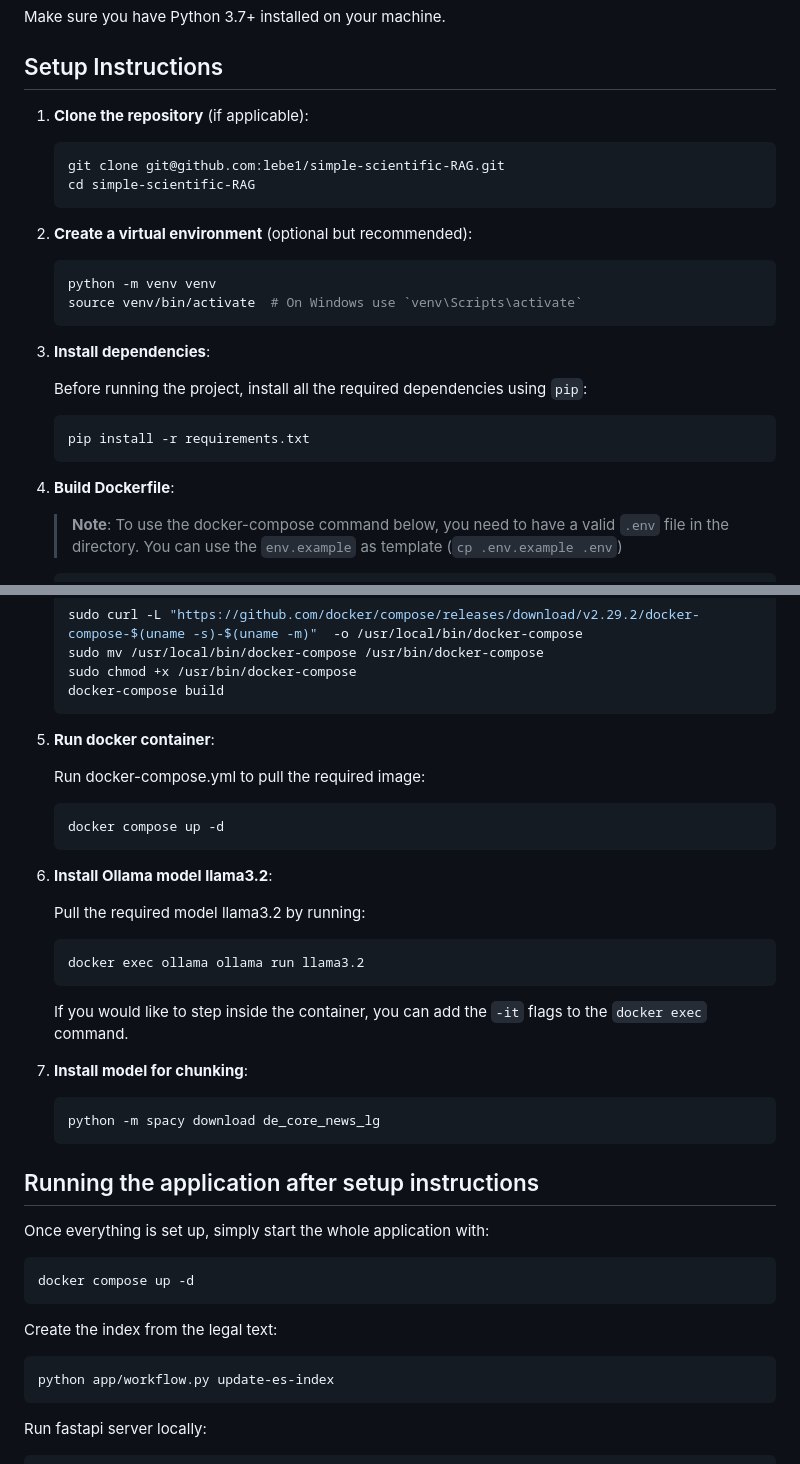
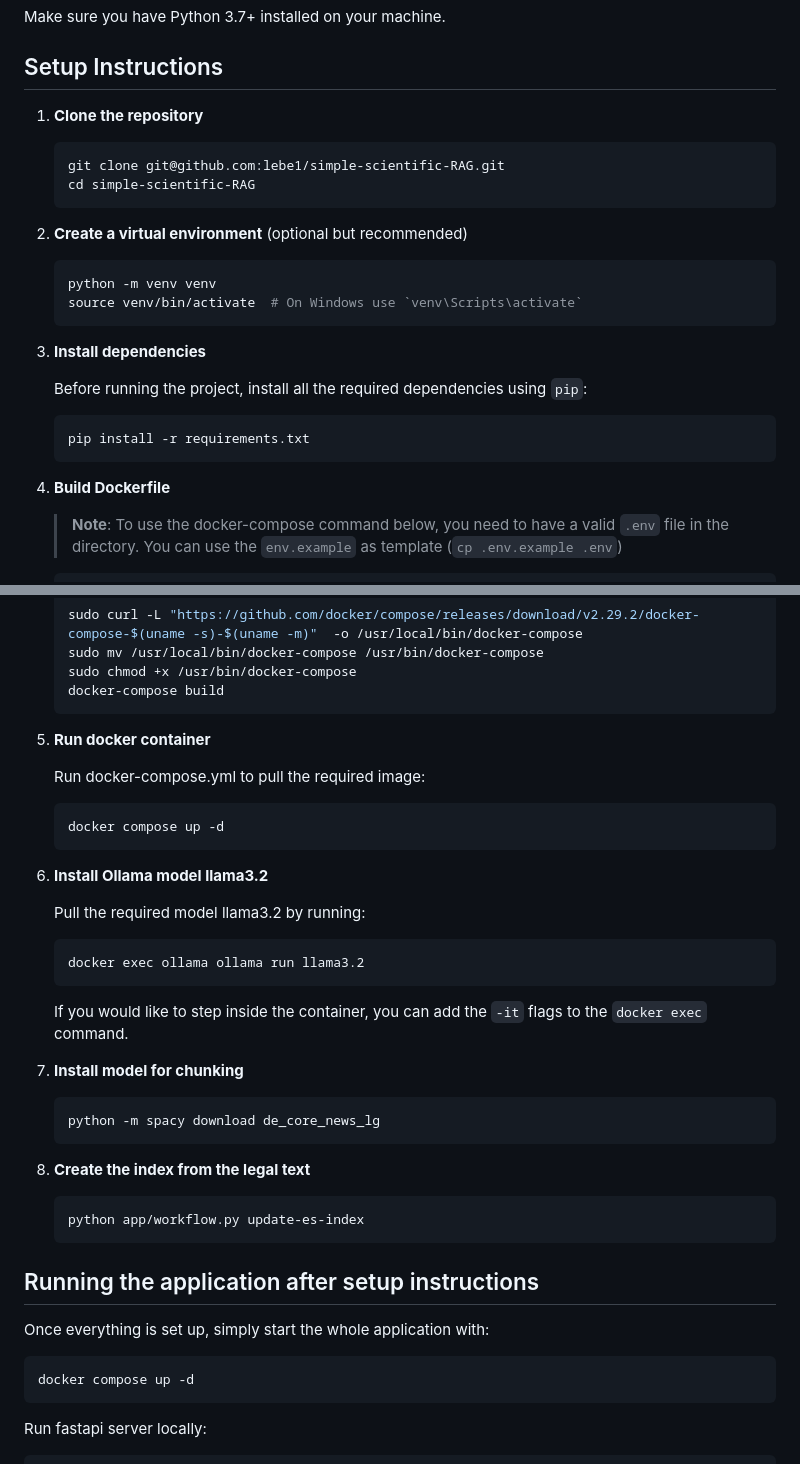
Before and after one commit to lebe1/simple-scientific-RAG, a Markdown page: README.md, 2 parts joined by grey strips. Drawn GitHub-style.

Commit message:
Shift command to setup instructions

````diff
--- a/README.md
+++ b/README.md
@@ -6,21 +6,21 @@ Make sure you have Python 3.7+ installed on your machine.
 
 ## Setup Instructions
 
-1. **Clone the repository** (if applicable):
+1. **Clone the repository**
 
     ```bash
     git clone git@github.com:lebe1/simple-scientific-RAG.git
     cd simple-scientific-RAG
     ```
 
-2. **Create a virtual environment** (optional but recommended):
+2. **Create a virtual environment** (optional but recommended)
 
     ```bash
     python -m venv venv
     source venv/bin/activate  # On Windows use `venv\Scripts\activate`
     ```
 
-3. **Install dependencies**:
+3. **Install dependencies**
 
     Before running the project, install all the required dependencies using `pip`:
 
@@ -28,7 +28,7 @@ Make sure you have Python 3.7+ installed on your machine.
     pip install -r requirements.txt
     ```
 
-4. **Build Dockerfile**:
+4. **Build Dockerfile**
 
    > **Note**: To use the docker-compose command below, you need to have a valid `.env` file in the directory. You can use the `env.example` as template (`cp .env.example .env`)
 
@@ -45,13 +45,13 @@ Make sure you have Python 3.7+ installed on your machine.
    docker-compose build
    ```
 
-5. **Run docker container**:
+5. **Run docker container**
 
    Run docker-compose.yml to pull the required image:
    ```bash
    docker compose up -d
    ```
-6. **Install Ollama model llama3.2**:
+6. **Install Ollama model llama3.2**
 
    Pull the required model llama3.2 by running:
 
@@ -61,10 +61,16 @@ Make sure you have Python 3.7+ installed on your machine.
 
    If you would like to step inside the container, you can add the `-it` flags to the `docker exec` command.
 
-7. **Install model for chunking**:
+7. **Install model for chunking**
 
     ```bash
     python -m spacy download de_core_news_lg
+    ```
+
+8. **Create the index from the legal text**
+
+    ```bash
+    python app/workflow.py update-es-index
     ```
 
 ## Running the application after setup instructions
@@ -73,12 +79,6 @@ Once everything is set up, simply start the whole application with:
 
 ```bash
 docker compose up -d
-```
-
-Create the index from the legal text:
-
-```bash
-python app/workflow.py update-es-index
 ```
 
 Run fastapi server locally:
````
